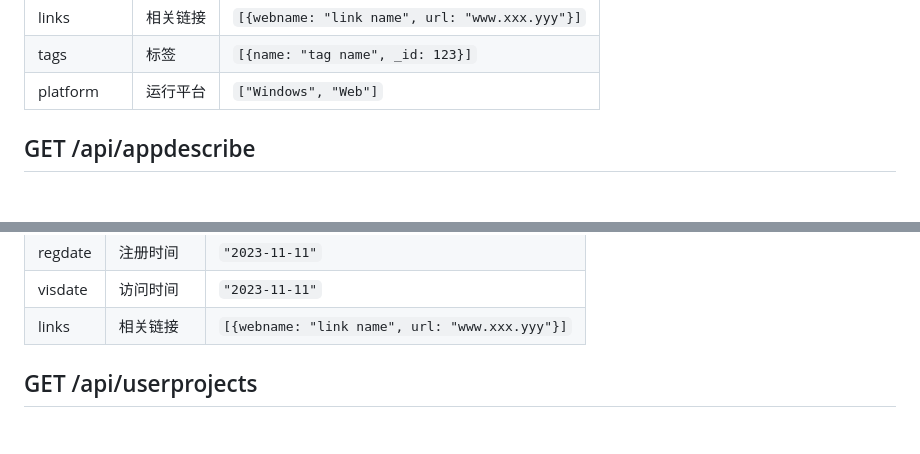
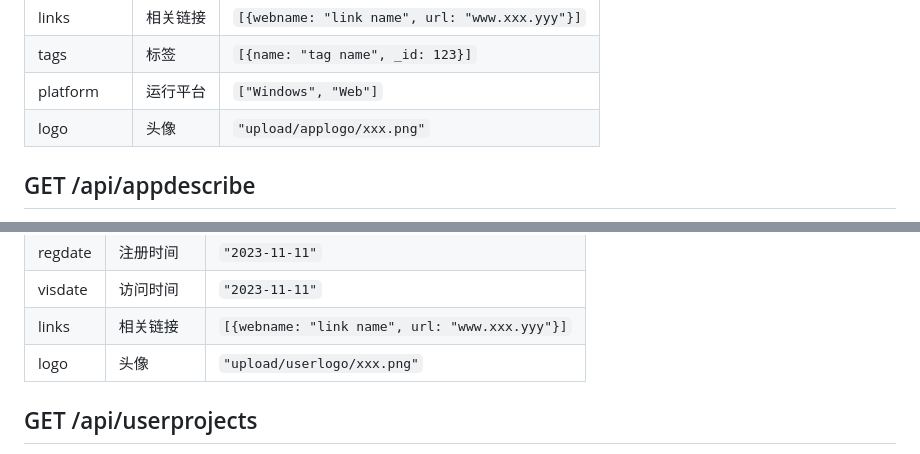
Before and after one commit to suxxsfe/ustc-app-store, a Markdown page: doc/api.md, 2 parts joined by grey strips. GitHub-like rendering; blank space fills up the shorter version.

Commit message:
doc: logo 字段

```diff
--- a/doc/api.md
+++ b/doc/api.md
@@ -35,6 +35,7 @@ returns
 | links | 相关链接 | `[{webname: "link name", url: "www.xxx.yyy"}]` |
 | tags | 标签 | `[{name: "tag name", _id: 123}]` |
 | platform | 运行平台 | `["Windows", "Web"]` |
+| logo | 头像 | `"upload/applogo/xxx.png"` |
 
 ## GET /api/appdescribe
 
@@ -110,6 +111,7 @@ returns
 | regdate | 注册时间 | `"2023-11-11"` |
 | visdate | 访问时间 | `"2023-11-11"` |
 | links | 相关链接 | `[{webname: "link name", url: "www.xxx.yyy"}]` |
+| logo | 头像 | `"upload/userlogo/xxx.png"` |
 
 ## GET /api/userprojects
 
```
